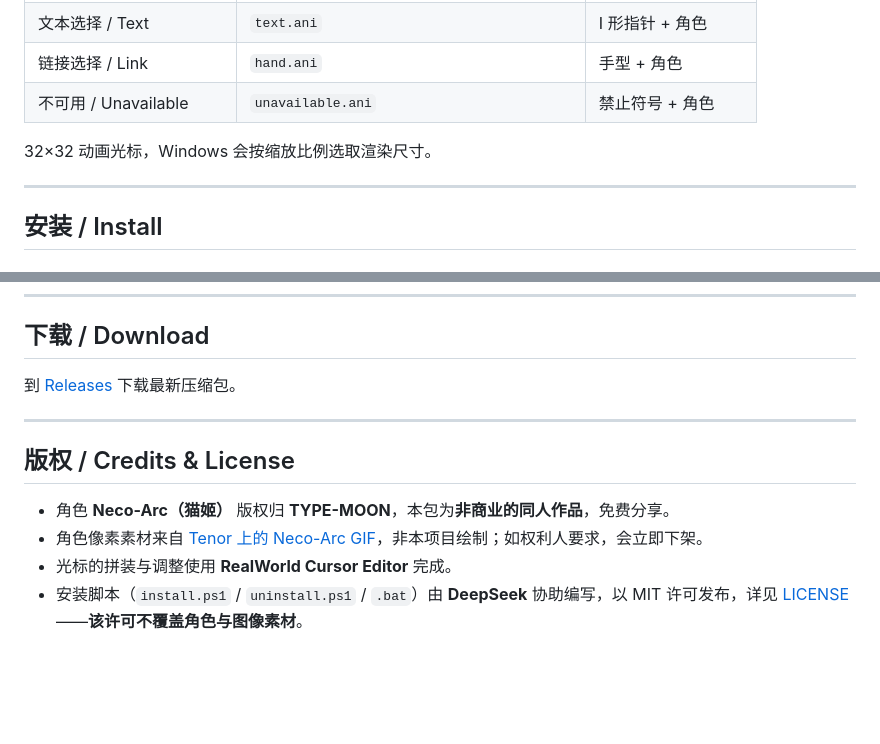
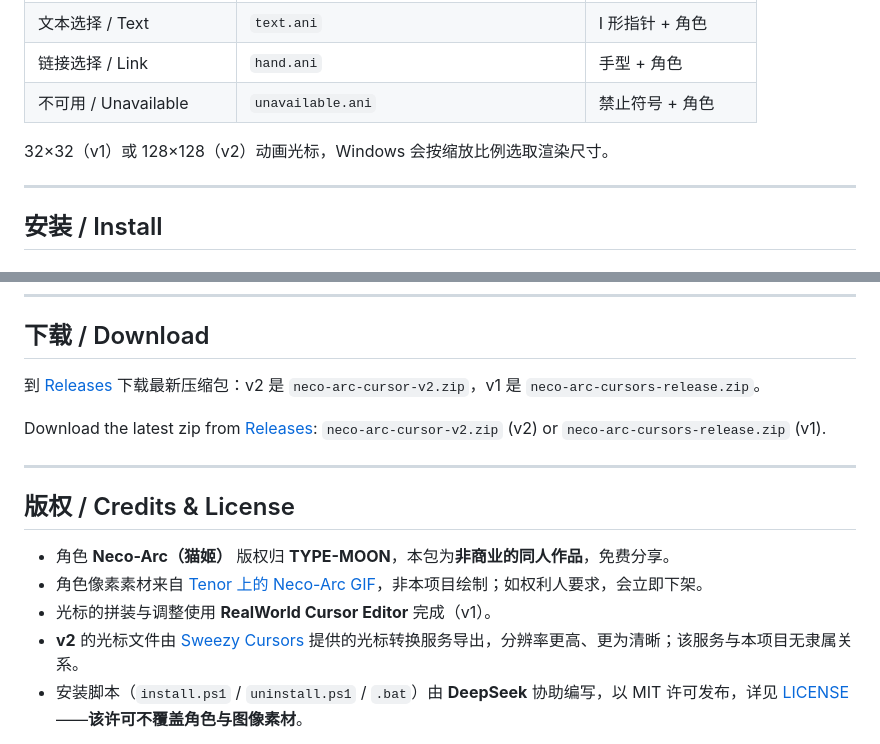
Before and after one commit to kkqg/neco-arc-cursors, a Markdown page: README.md, 2 parts joined by grey strips. Drawn GitHub-style; blank space fills up the shorter version.

```diff
--- a/README.md
+++ b/README.md
@@ -19,7 +39,7 @@ Animated Neco-Arc cursor pack for Windows 11 — six roles, one-click installer.
 | 链接选择 / Link | `hand.ani` | 手型 + 角色 |
 | 不可用 / Unavailable | `unavailable.ani` | 禁止符号 + 角色 |
 
-32×32 动画光标，Windows 会按缩放比例选取渲染尺寸。
+32×32（v1）或 128×128（v2）动画光标，Windows 会按缩放比例选取渲染尺寸。
 
 ---
 
@@ -60,7 +80,9 @@ Double-click `双击安装.bat`. To undo, run `恢复默认.bat`.
 
 ## 下载 / Download
 
-到 [Releases](../../releases) 下载最新压缩包。
+到 [Releases](../../releases) 下载最新压缩包：v2 是 `neco-arc-cursor-v2.zip`，v1 是 `neco-arc-cursors-release.zip`。
+
+Download the latest zip from [Releases](../../releases): `neco-arc-cursor-v2.zip` (v2) or `neco-arc-cursors-release.zip` (v1).
 
 ---
 
@@ -68,7 +90,8 @@ Double-click `双击安装.bat`. To undo, run `恢复默认.bat`.
 
 - 角色 **Neco-Arc（猫姬）** 版权归 **TYPE-MOON**，本包为**非商业的同人作品**，免费分享。
 - 角色像素素材来自 [Tenor 上的 Neco-Arc GIF](https://tenor.com/zh-CN/search/neko-arc-gifs)，非本项目绘制；如权利人要求，会立即下架。
-- 光标的拼装与调整使用 **RealWorld Cursor Editor** 完成。
+- 光标的拼装与调整使用 **RealWorld Cursor Editor** 完成（v1）。
+- **v2** 的光标文件由 [Sweezy Cursors](https://sweezy-cursors.com/) 提供的光标转换服务导出，分辨率更高、更为清晰；该服务与本项目无隶属关系。
 - 安装脚本（`install.ps1` / `uninstall.ps1` / `.bat`）由 **DeepSeek** 协助编写，以 MIT 许可发布，详见 [LICENSE](LICENSE)——**该许可不覆盖角色与图像素材**。
 
 Character **Neco-Arc** © TYPE-MOON. This is a non-commercial fan work, shared for free.
```
Also changed, not shown: other parts of README.md (+21 -1 lines), images/preview-v2.png (added).
